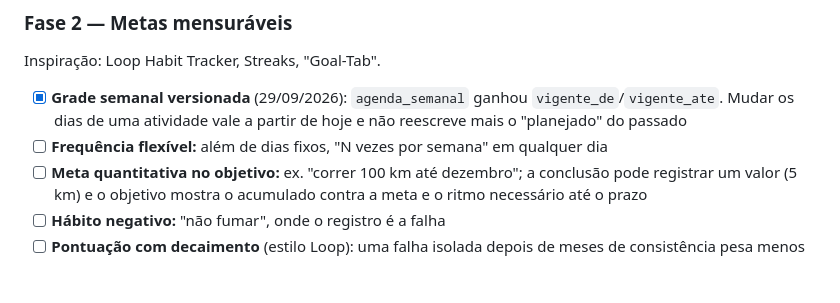
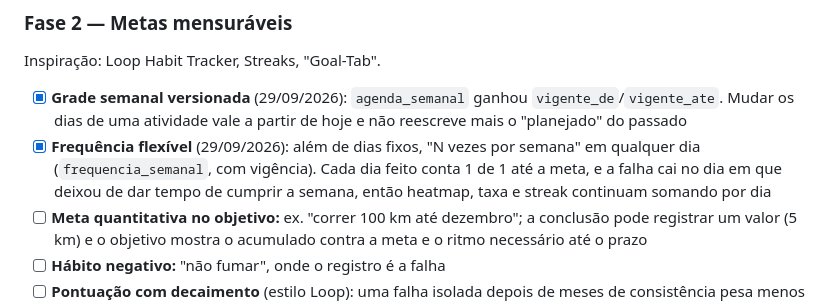
Before and after one commit to merlinmec/arvore, a Markdown page: docs/ROADMAP.md, the part around the change. Rendered like a GitHub page; blank space fills up the shorter version.

```diff
--- a/docs/ROADMAP.md
+++ b/docs/ROADMAP.md
@@ -67,7 +67,7 @@ Valem para qualquer feature nova, no backend ou no frontend.
 Inspiração: Loop Habit Tracker, Streaks, "Goal-Tab".
 
 - [x] **Grade semanal versionada** (29/09/2026): `agenda_semanal` ganhou `vigente_de`/`vigente_ate`. Mudar os dias de uma atividade vale a partir de hoje e não reescreve mais o "planejado" do passado
-- [ ] **Frequência flexível:** além de dias fixos, "N vezes por semana" em qualquer dia
+- [x] **Frequência flexível** (29/09/2026): além de dias fixos, "N vezes por semana" em qualquer dia (`frequencia_semanal`, com vigência). Cada dia feito conta 1 de 1 até a meta, e a falha cai no dia em que deixou de dar tempo de cumprir a semana, então heatmap, taxa e streak continuam somando por dia
 - [ ] **Meta quantitativa no objetivo:** ex. "correr 100 km até dezembro"; a conclusão pode registrar um valor (5 km) e o objetivo mostra o acumulado contra a meta e o ritmo necessário até o prazo
 - [ ] **Hábito negativo:** "não fumar", onde o registro é a falha
 - [ ] **Pontuação com decaimento** (estilo Loop): uma falha isolada depois de meses de consistência pesa menos que um streak zerado
```
Also changed, not shown: README.md (+2 -0 lines).
